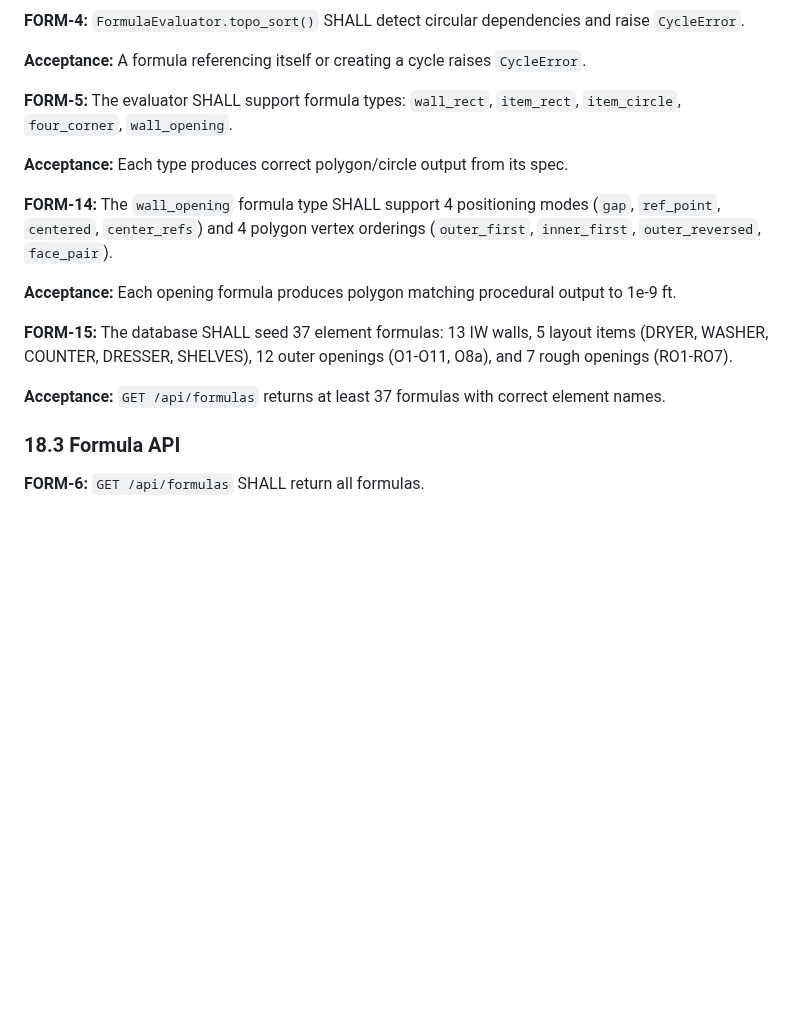
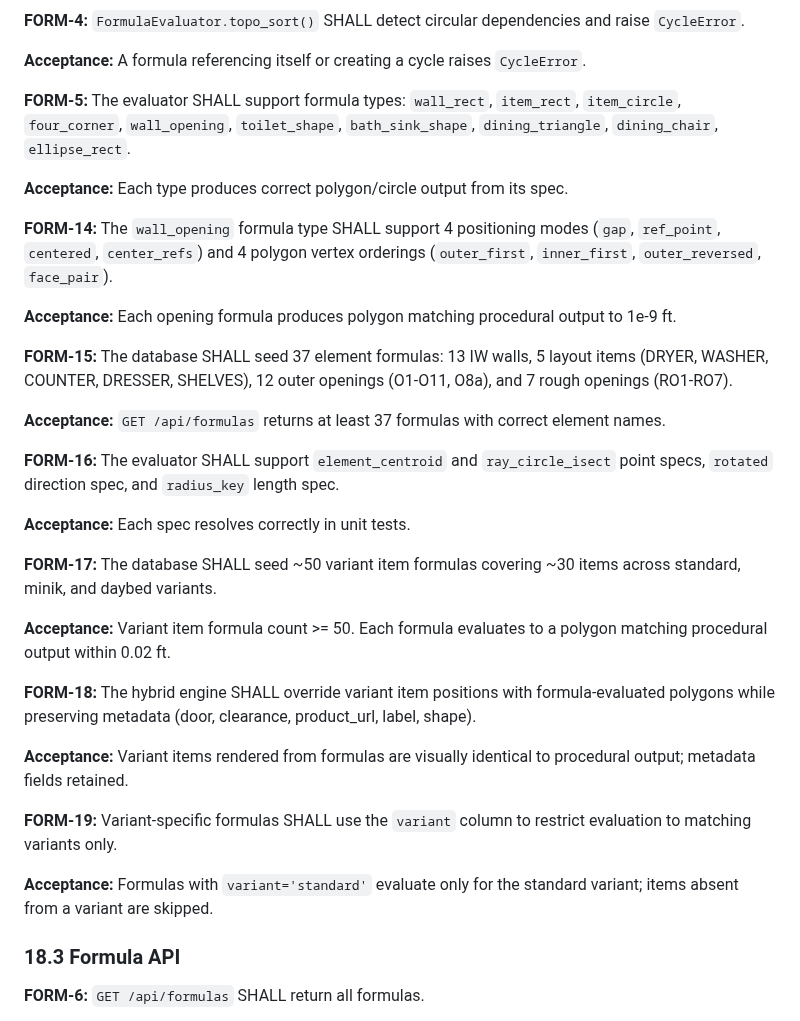
Before and after one commit to MangoCats/guesthouse, a Markdown page: app/REQUIREMENTS.md, the part around the change. Drawn GitHub-style; blank space fills up the shorter version.

```diff
--- a/app/REQUIREMENTS.md
+++ b/app/REQUIREMENTS.md
@@ -2413,7 +2413,9 @@ dependencies and raise `CycleError`.
 raises `CycleError`.
 
 **FORM-5:** The evaluator SHALL support formula types: `wall_rect`,
-`item_rect`, `item_circle`, `four_corner`, `wall_opening`.
+`item_rect`, `item_circle`, `four_corner`, `wall_opening`,
+`toilet_shape`, `bath_sink_shape`, `dining_triangle`, `dining_chair`,
+`ellipse_rect`.
 
 **Acceptance:** Each type produces correct polygon/circle output
 from its spec.
@@ -2432,6 +2434,31 @@ openings (O1-O11, O8a), and 7 rough openings (RO1-RO7).
 
 **Acceptance:** `GET /api/formulas` returns at least 37 formulas
 with correct element names.
+
+**FORM-16:** The evaluator SHALL support `element_centroid` and
+`ray_circle_isect` point specs, `rotated` direction spec, and
+`radius_key` length spec.
+
+**Acceptance:** Each spec resolves correctly in unit tests.
+
+**FORM-17:** The database SHALL seed ~50 variant item formulas
+covering ~30 items across standard, minik, and daybed variants.
+
+**Acceptance:** Variant item formula count >= 50.  Each formula
+evaluates to a polygon matching procedural output within 0.02 ft.
+
+**FORM-18:** The hybrid engine SHALL override variant item positions
+with formula-evaluated polygons while preserving metadata (door,
+clearance, product_url, label, shape).
+
+**Acceptance:** Variant items rendered from formulas are visually
+identical to procedural output; metadata fields retained.
+
+**FORM-19:** Variant-specific formulas SHALL use the `variant`
+column to restrict evaluation to matching variants only.
+
+**Acceptance:** Formulas with `variant='standard'` evaluate only
+for the standard variant; items absent from a variant are skipped.
 
 ### 18.3  Formula API
 
```
Also changed, not shown: app/ARCHITECTURE.md (+2 -1 lines), app/ROADMAP.md (+13 -8 lines).
